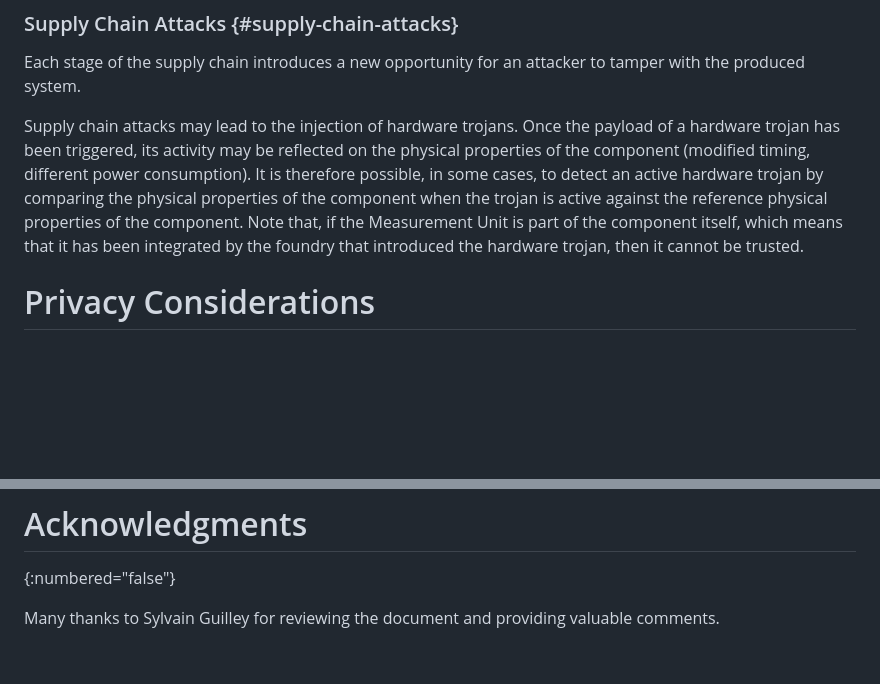
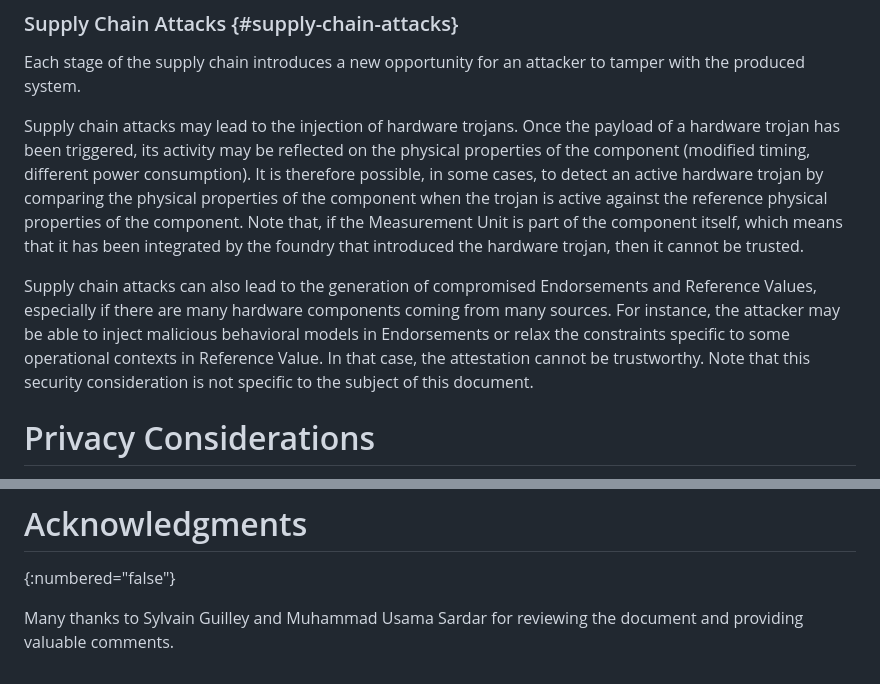
Before and after one commit to antoinepoulain/hardware-component-attestation, a Markdown page: draft-paka-rats-hardware-component-attestation.md, 2 parts joined by grey strips. GitHub-like rendering; blank space fills up the shorter version.

Commit message:
Added supply chain security consideration on Endorser and Ref val provider

```diff
--- a/draft-paka-rats-hardware-component-attestation.md
+++ b/draft-paka-rats-hardware-component-attestation.md
@@ -734,6 +734,8 @@ Each stage of the supply chain introduces a new opportunity for an attacker to t
 
 Supply chain attacks may lead to the injection of hardware trojans. Once the payload of a hardware trojan has been triggered, its activity may be reflected on the physical properties of the component (modified timing, different power consumption). It is therefore possible, in some cases, to detect an active hardware trojan by comparing the physical properties of the component when the trojan is active against the reference physical properties of the component. Note that, if the Measurement Unit is part of the component itself, which means that it has been integrated by the foundry that introduced the hardware trojan, then it cannot be trusted.
 
+Supply chain attacks can also lead to the generation of compromised Endorsements and Reference Values, especially if there are many hardware components coming from many sources. For instance, the attacker may be able to inject malicious behavioral models in Endorsements or relax the constraints specific to some operational contexts in Reference Value. In that case, the attestation cannot be trustworthy. Note that this security consideration is not specific to the subject of this document.
+
 # Privacy Considerations
 
 The privacy considerations of RATS architecture apply ({{Section 11 of RFC9334}}).
@@ -772,4 +774,4 @@ This appendix contains all the CDDL definitions included in this document.
 # Acknowledgments
 {:numbered="false"}
 
-Many thanks to Sylvain Guilley for reviewing the document and providing valuable comments.
+Many thanks to Sylvain Guilley and Muhammad Usama Sardar for reviewing the document and providing valuable comments.
```
